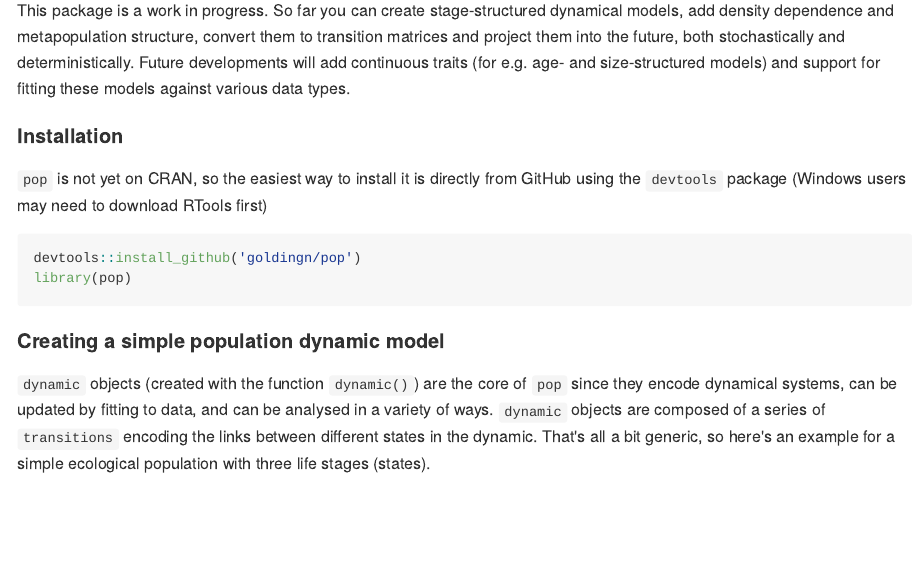
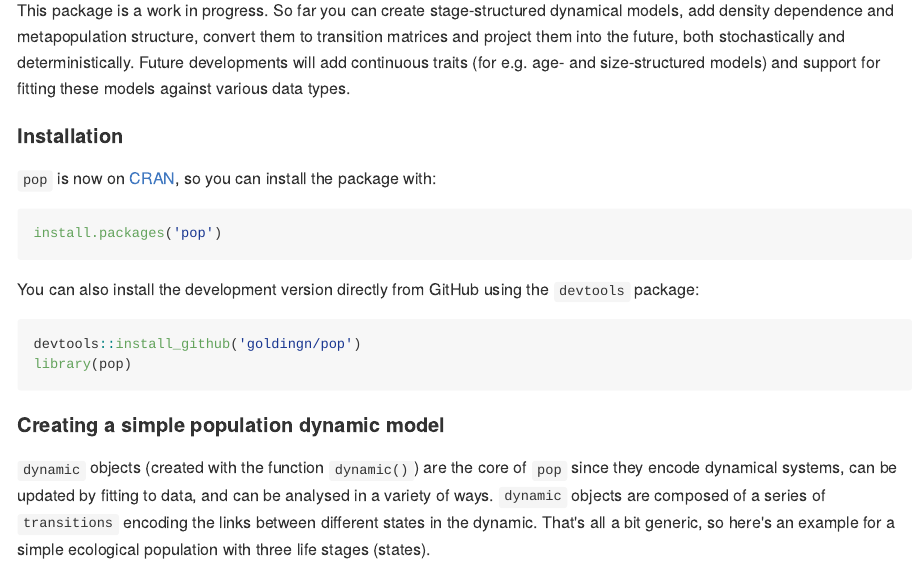
Before and after one commit to goldingn/pop, an R Markdown document (readme.Rmd): the page in a window 1100 px wide, from 310 px down. The pictures show the output file readme.md that the author committed with the source, drawn offline in the style of GitHub; badge pictures from the web are left out.

Commit message:
adding CRAN installation instructions to readme

````diff
--- a/readme.Rmd
+++ b/readme.Rmd
@@ -24,7 +24,13 @@ This package is a work in progress. So far you can create stage-structured dynam
 
 #### Installation
 
-`pop` is not yet on CRAN, so the easiest way to install it is directly from GitHub using the `devtools` package (Windows users may need to download RTools first)
+`pop` is now on [CRAN](https://cran.r-project.org/package=pop), so you can install the package with:
+
+```{r install1, eval = FALSE}
+install.packages('pop')
+```
+
+You can also install the development version directly from GitHub using the `devtools` package:
 
 ```{r install, eval = FALSE}
 devtools::install_github('goldingn/pop')
````
Also changed, not shown: readme.md, 4 other files.
